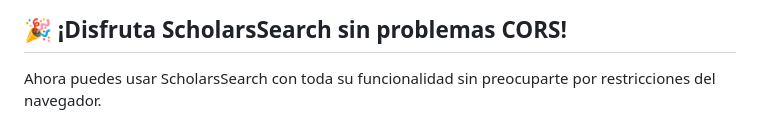
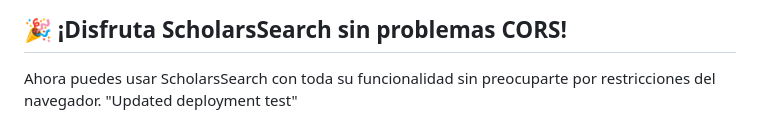
Before and after one commit to JotaTrujillo89/scholarsearch-v4, a Markdown page: README.md, the part around the change. Rendered like a GitHub page.

```diff
--- a/README.md
+++ b/README.md
@@ -240,3 +240,4 @@ Abre las **Herramientas de desarrollador** (F12) y mira la consola:
 ## 🎉 ¡Disfruta ScholarsSearch sin problemas CORS!
 
 Ahora puedes usar ScholarsSearch con toda su funcionalidad sin preocuparte por restricciones del navegador.
+"Updated deployment test"
```
